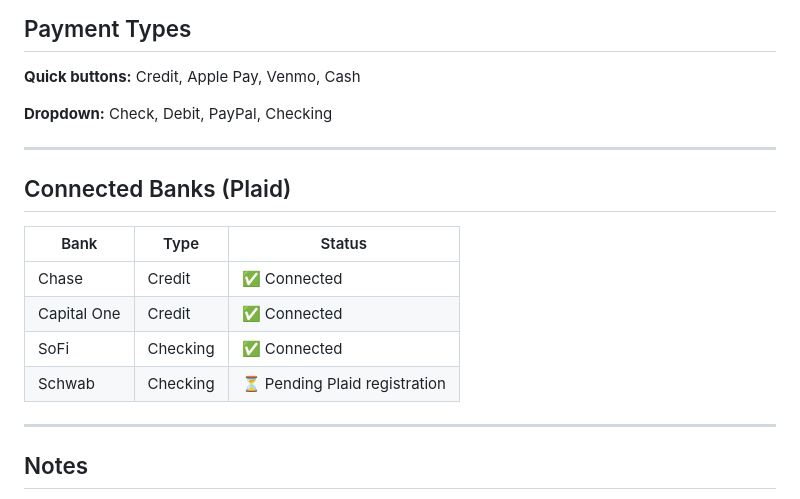
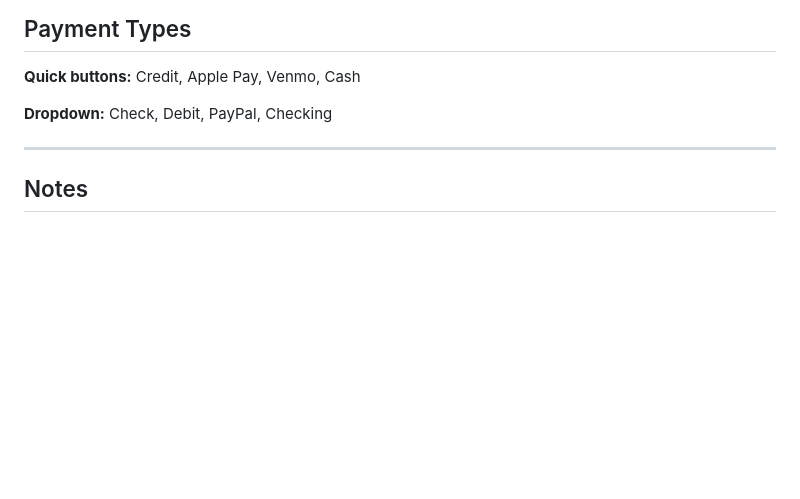
Before and after one commit to matt-cheng/expenses, a Markdown page: README.md, the part around the change. Rendered like a GitHub page; blank space fills up the shorter version.

```diff
--- a/README.md
+++ b/README.md
@@ -159,17 +159,6 @@ NOTE: You should use your own google sheet structure
 
 ---
 
-## Connected Banks (Plaid)
-
-| Bank | Type | Status |
-|---|---|---|
-| Chase | Credit | ✅ Connected |
-| Capital One | Credit | ✅ Connected |
-| SoFi | Checking | ✅ Connected |
-| Schwab | Checking | ⏳ Pending Plaid registration |
-
----
-
 ## Notes
 
 - Plaid skips **pending transactions** to avoid duplicates — charges appear 1-3 days after posting
```
